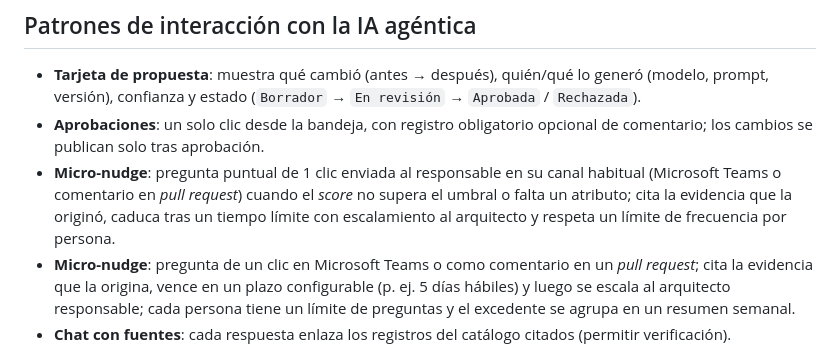
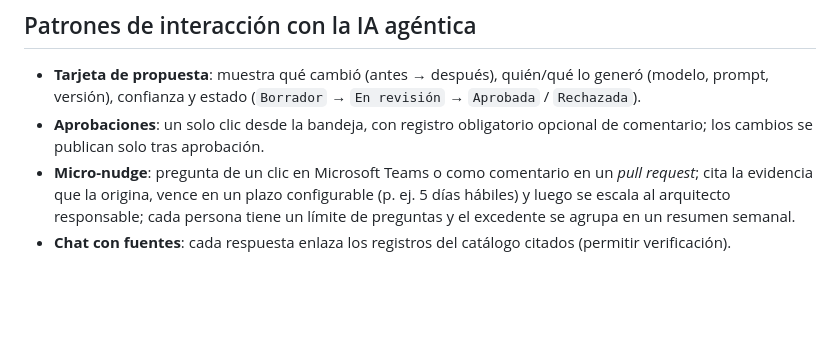
Before and after one commit to DavisLCVB/application-portfolio-management, a Markdown page: docs/arquitectura/interfaz.md, the part around the change. Rendered like a GitHub page; blank space fills up the shorter version.

```diff
--- a/docs/arquitectura/interfaz.md
+++ b/docs/arquitectura/interfaz.md
@@ -65,7 +65,6 @@ APM
 
 - **Tarjeta de propuesta**: muestra qué cambió (antes → después), quién/qué lo generó (modelo, prompt, versión), confianza y estado (`Borrador` → `En revisión` → `Aprobada` / `Rechazada`).
 - **Aprobaciones**: un solo clic desde la bandeja, con registro obligatorio opcional de comentario; los cambios se publican solo tras aprobación.
-- **Micro-nudge**: pregunta puntual de 1 clic enviada al responsable en su canal habitual (Microsoft Teams o comentario en *pull request*) cuando el *score* no supera el umbral o falta un atributo; cita la evidencia que la originó, caduca tras un tiempo límite con escalamiento al arquitecto y respeta un límite de frecuencia por persona.
 - **Micro-nudge**: pregunta de un clic en Microsoft Teams o como comentario en un *pull request*; cita la evidencia que la origina, vence en un plazo configurable (p. ej. 5 días hábiles) y luego se escala al arquitecto responsable; cada persona tiene un límite de preguntas y el excedente se agrupa en un resumen semanal.
 - **Chat con fuentes**: cada respuesta enlaza los registros del catálogo citados (permitir verificación).
 - **Notificaciones**: avisos de CVEs nuevos, EOL próximas, propuestas pendientes y contratos por vencer (por correo y en la app).
```
Also changed, not shown: odd/tasks/ia-descubrimiento-multiagente.md (+4 -3 lines).
